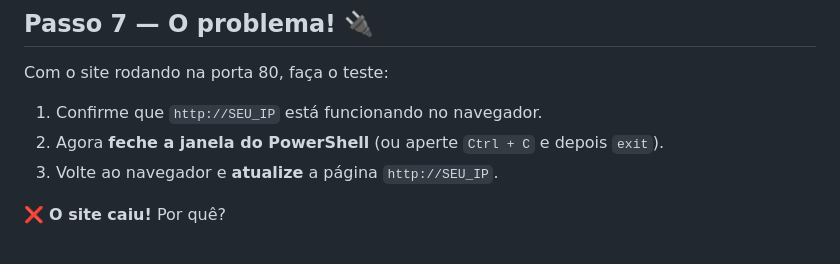
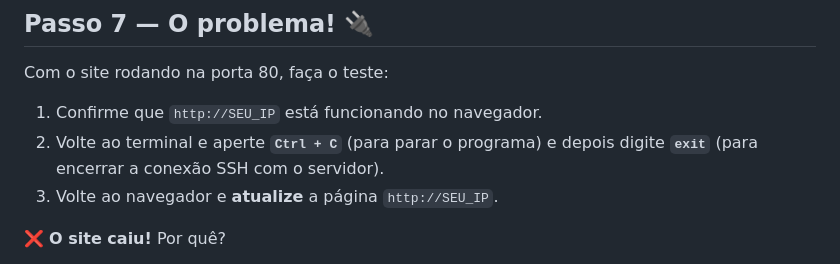
Before and after one commit to tardellirs/aula-redes-ssh, a Markdown page: PARTE-2-flask.md, the part around the change. Drawn GitHub-style.

Commit message:
Parte 2: usar Ctrl+C e exit (garante a queda do site) em vez de fechar a janela

```diff
--- a/PARTE-2-flask.md
+++ b/PARTE-2-flask.md
@@ -123,7 +123,8 @@ http://SEU_IP
 Com o site rodando na porta 80, faça o teste:
 
 1. Confirme que `http://SEU_IP` está funcionando no navegador.
-2. Agora **feche a janela do PowerShell** (ou aperte `Ctrl + C` e depois `exit`).
+2. Volte ao terminal e aperte **`Ctrl + C`** (para parar o programa) e depois digite
+   **`exit`** (para encerrar a conexão SSH com o servidor).
 3. Volte ao navegador e **atualize** a página `http://SEU_IP`.
 
 ❌ **O site caiu!** Por quê?
```
